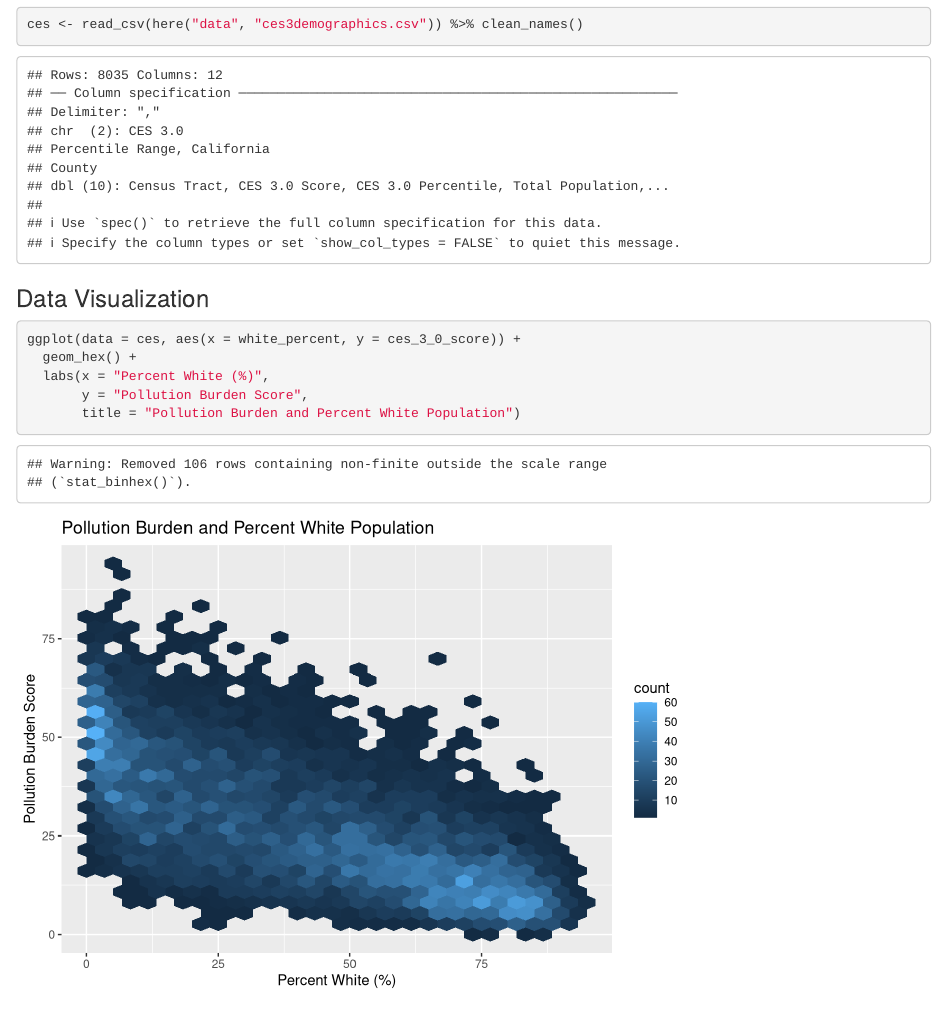
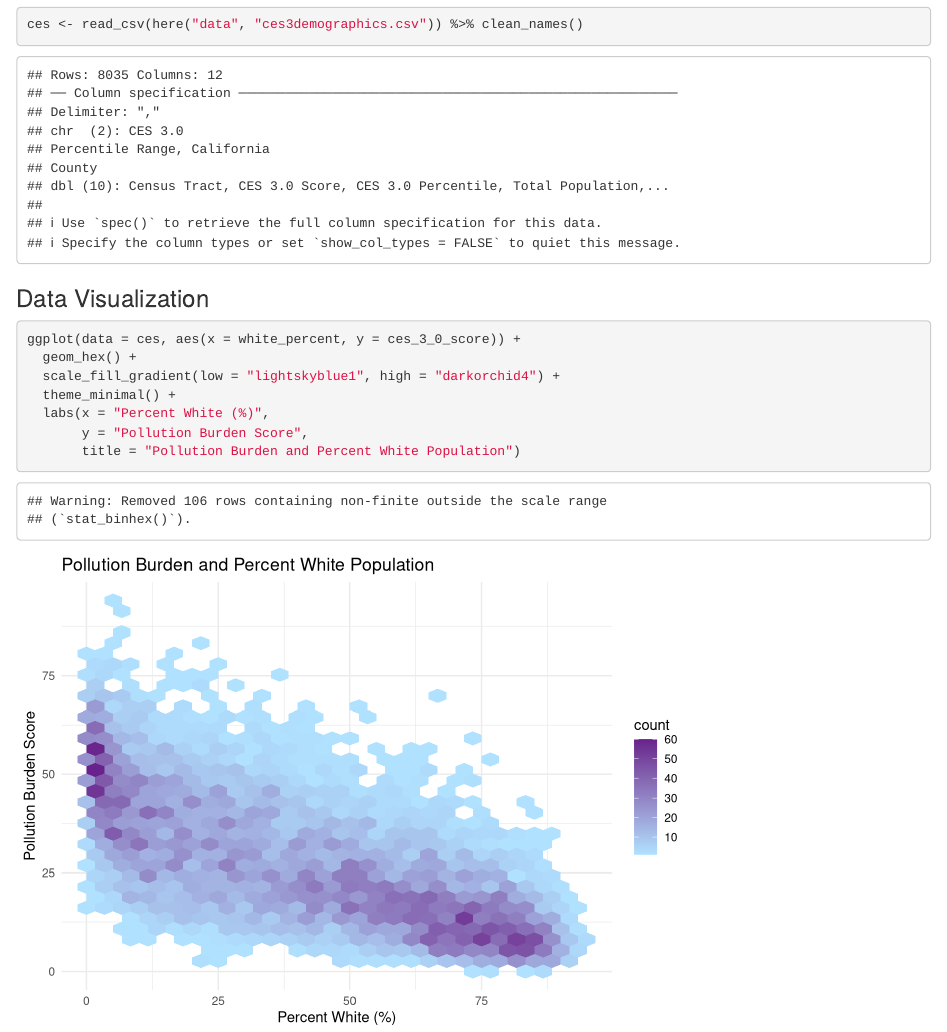
Before and after one commit to mbhammond/ejscreen-group-29, an R Markdown document (src/group_29_ca_ej.Rmd): the page in a window 1100 px wide, from 170 px down. Rendered offline with R 4.5, knitr and Pandoc, with nearby package versions; column names are cleaned by a stand-in for the janitor package.

Commit message:
Partner 2, task 2: ggplot customization adding colors and updating theme

````diff
--- a/src/group_29_ca_ej.Rmd
+++ b/src/group_29_ca_ej.Rmd
@@ -26,6 +26,8 @@ ces <- read_csv(here("data", "ces3demographics.csv")) %>% clean_names()
 ```{r}
 ggplot(data = ces, aes(x = white_percent, y = ces_3_0_score)) +
   geom_hex() +
+  scale_fill_gradient(low = "lightskyblue1", high = "darkorchid4") +
+  theme_minimal() +
   labs(x = "Percent White (%)",
        y = "Pollution Burden Score",
        title = "Pollution Burden and Percent White Population")
````
